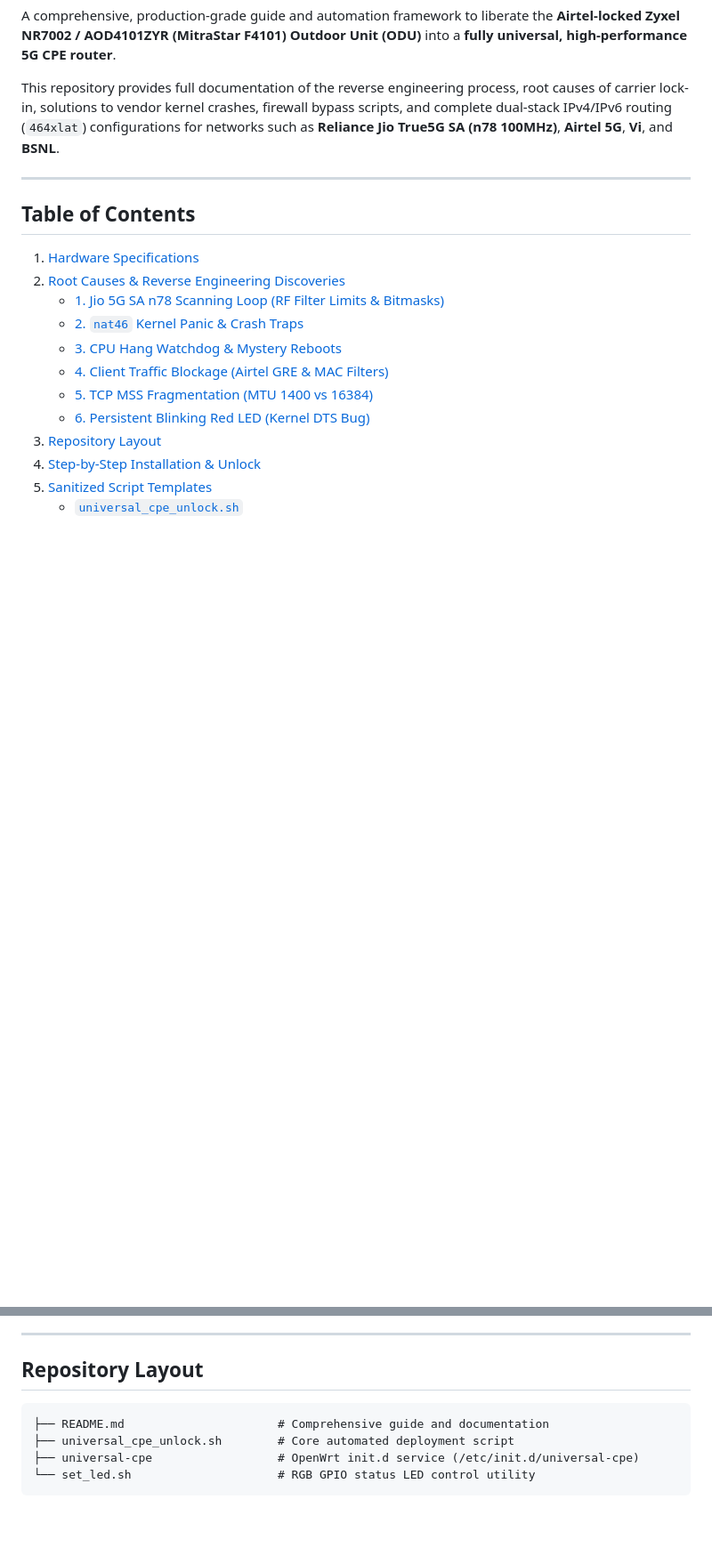
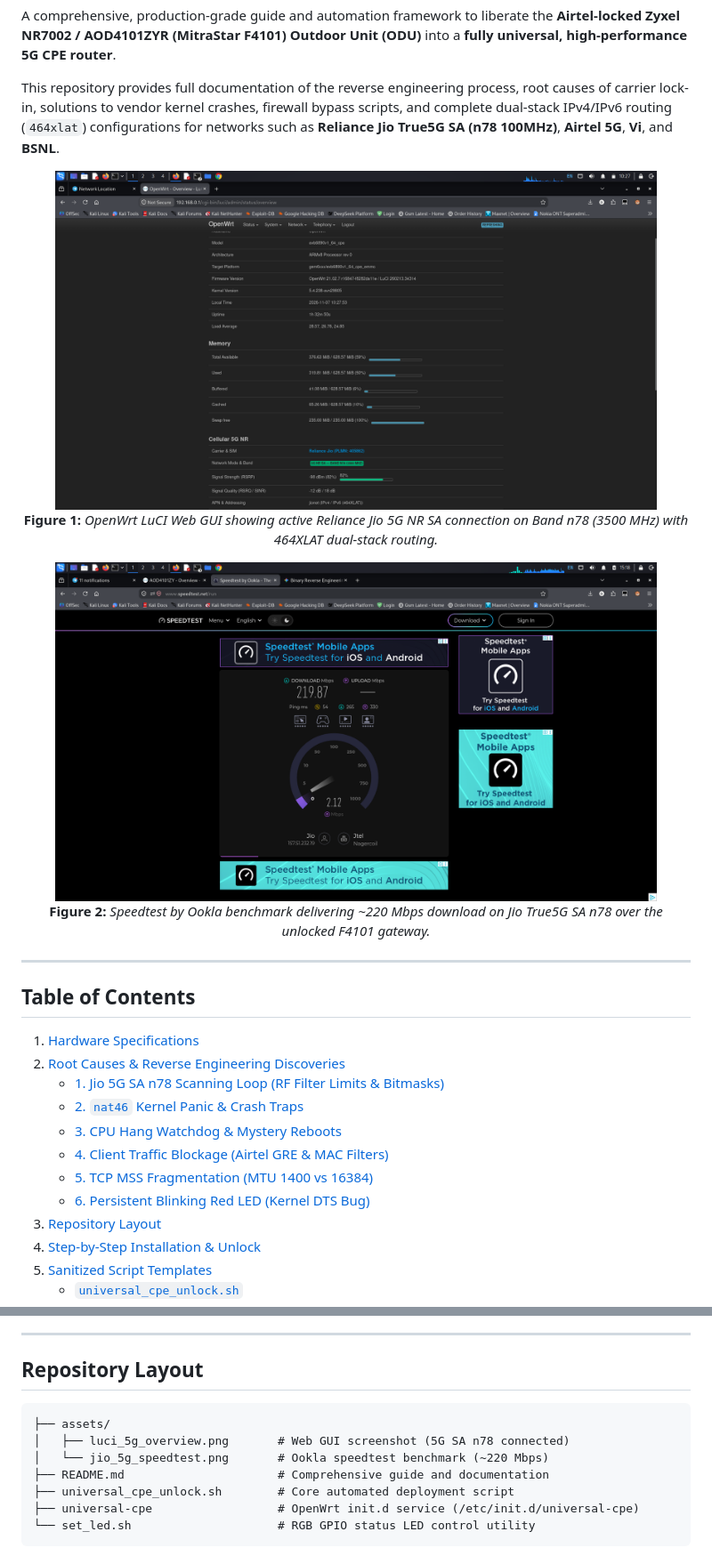
Before and after one commit to dc-voltage/airtel-zyxel-4101-unlock, a Markdown page: README.md, 2 parts joined by grey strips. Shown at 89% size. GitHub-like rendering; pictures changed too: assets/jio_5g_speedtest.png (added), assets/luci_5g_overview.png (added); blank space fills up the shorter version.

Commit message:
docs: add OpenWrt LuCI 5G SA overview and Ookla speedtest screenshots

````diff
--- a/README.md
+++ b/README.md
@@ -9,6 +9,18 @@
 A comprehensive, production-grade guide and automation framework to liberate the **Airtel-locked Zyxel NR7002 / AOD4101ZYR (MitraStar F4101) Outdoor Unit (ODU)** into a **fully universal, high-performance 5G CPE router**.
 
 This repository provides full documentation of the reverse engineering process, root causes of carrier lock-in, solutions to vendor kernel crashes, firewall bypass scripts, and complete dual-stack IPv4/IPv6 routing (`464xlat`) configurations for networks such as **Reliance Jio True5G SA (n78 100MHz)**, **Airtel 5G**, **Vi**, and **BSNL**.
+
+<p align="center">
+  <img src="assets/luci_5g_overview.png" alt="OpenWrt LuCI 5G SA Status Overview" width="90%">
+  <br>
+  <b>Figure 1:</b> <em>OpenWrt LuCI Web GUI showing active Reliance Jio 5G NR SA connection on Band n78 (3500 MHz) with 464XLAT dual-stack routing.</em>
+</p>
+
+<p align="center">
+  <img src="assets/jio_5g_speedtest.png" alt="Ookla Speedtest on Jio 5G SA n78 100MHz" width="90%">
+  <br>
+  <b>Figure 2:</b> <em>Speedtest by Ookla benchmark delivering ~220 Mbps download on Jio True5G SA n78 over the unlocked F4101 gateway.</em>
+</p>
 
 ---
 
@@ -117,6 +129,9 @@ This repository provides full documentation of the reverse engineering process,
 ## Repository Layout
 
 ```text
+├── assets/
+│   ├── luci_5g_overview.png       # Web GUI screenshot (5G SA n78 connected)
+│   └── jio_5g_speedtest.png       # Ookla speedtest benchmark (~220 Mbps)
 ├── README.md                      # Comprehensive guide and documentation
 ├── universal_cpe_unlock.sh        # Core automated deployment script
 ├── universal-cpe                  # OpenWrt init.d service (/etc/init.d/universal-cpe)
````
